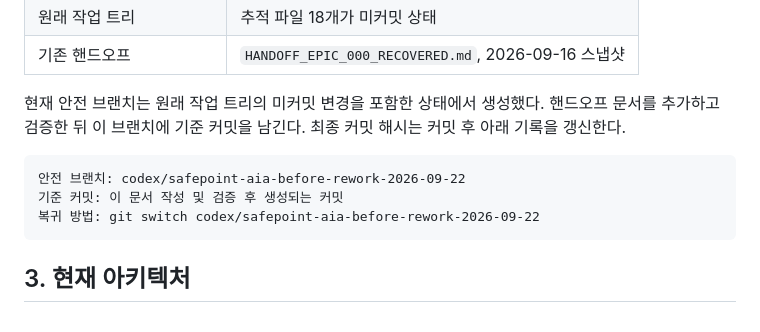
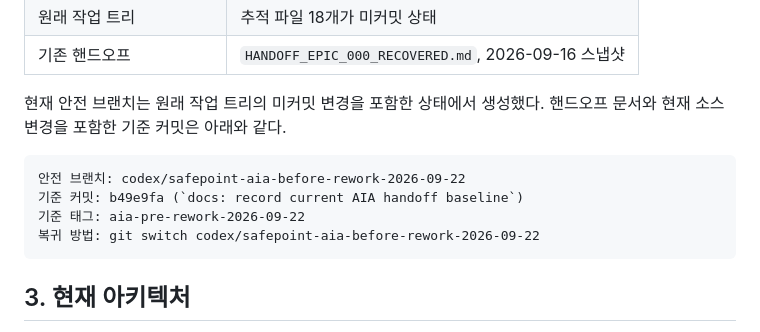
Before and after one commit to youngmin109/AIA, a Markdown page: HANDOFF_CURRENT.md, the part around the change. Rendered like a GitHub page.

Commit message:
docs: record handoff checkpoint hash

````diff
--- a/HANDOFF_CURRENT.md
+++ b/HANDOFF_CURRENT.md
@@ -48,12 +48,12 @@
 | 기존 핸드오프 | `HANDOFF_EPIC_000_RECOVERED.md`, 2026-09-16 스냅샷 |
 
 현재 안전 브랜치는 원래 작업 트리의 미커밋 변경을 포함한 상태에서 생성했다.
-핸드오프 문서를 추가하고 검증한 뒤 이 브랜치에 기준 커밋을 남긴다. 최종 커밋
-해시는 커밋 후 아래 기록을 갱신한다.
+핸드오프 문서와 현재 소스 변경을 포함한 기준 커밋은 아래와 같다.
 
 ```text
 안전 브랜치: codex/safepoint-aia-before-rework-2026-09-22
-기준 커밋: 이 문서 작성 및 검증 후 생성되는 커밋
+기준 커밋: b49e9fa (`docs: record current AIA handoff baseline`)
+기준 태그: aia-pre-rework-2026-09-22
 복귀 방법: git switch codex/safepoint-aia-before-rework-2026-09-22
 ```
 
````
